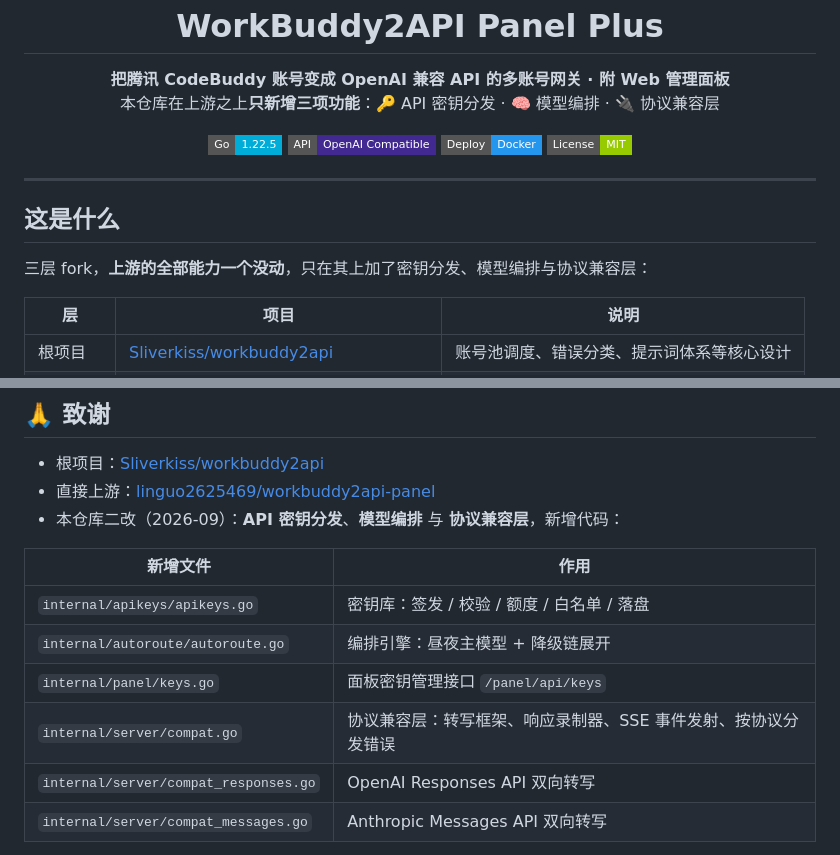
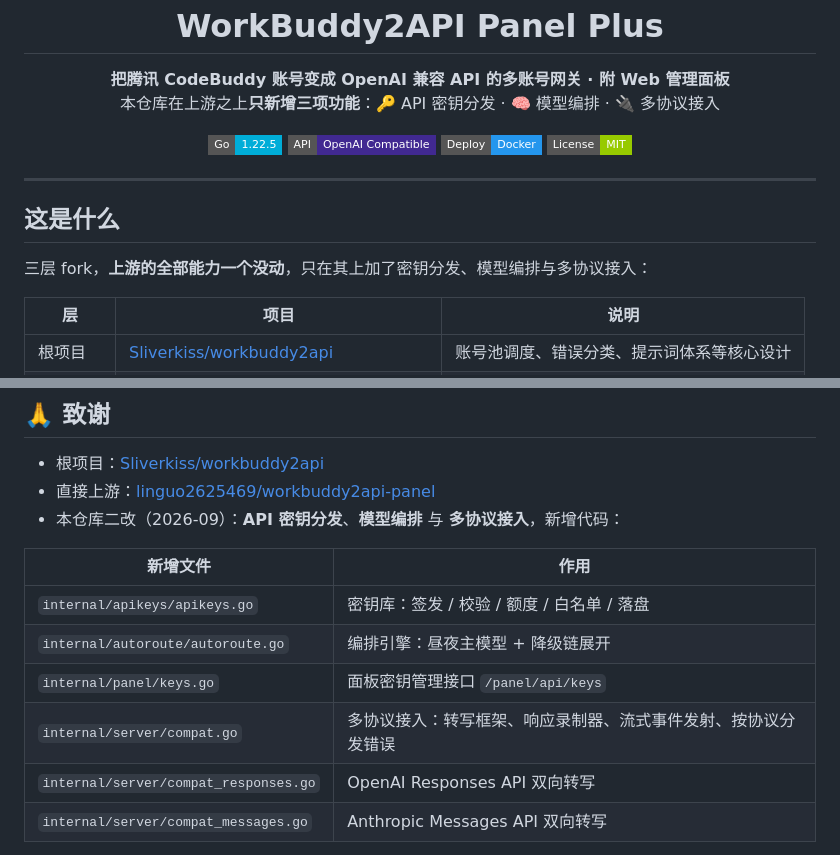
Before and after one commit to JACKY199503/workbuddy2api-panel-plus, a Markdown page: README.md, 2 parts joined by grey strips. GitHub-like rendering; badges without logos.

```diff
--- a/README.md
+++ b/README.md
@@ -6,7 +6,7 @@
 
 <p align="center">
   <b>把腾讯 CodeBuddy 账号变成 OpenAI 兼容 API 的多账号网关 · 附 Web 管理面板</b><br>
-  本仓库在上游之上<b>只新增三项功能</b>：🔑 API 密钥分发 · 🧠 模型编排 · 🔌 协议兼容层
+  本仓库在上游之上<b>只新增三项功能</b>：🔑 API 密钥分发 · 🧠 模型编排 · 🔌 多协议接入
 </p>
 
 <p align="center">
@@ -20,7 +20,7 @@
 
 ## 这是什么
 
-三层 fork，**上游的全部能力一个没动**，只在其上加了密钥分发、模型编排与协议兼容层：
+三层 fork，**上游的全部能力一个没动**，只在其上加了密钥分发、模型编排与多协议接入：
 
 | 层 | 项目 | 说明 |
 |---|---|---|
@@ -198,14 +199,14 @@ Claude Code 直接把 `ANTHROPIC_BASE_URL` 指到网关即可（`http://HOST:786
 
 - 根项目：[Sliverkiss/workbuddy2api](https://github.com/Sliverkiss/workbuddy2api)
 - 直接上游：[linguo2625469/workbuddy2api-panel](https://github.com/linguo2625469/workbuddy2api-panel)
-- 本仓库二改（2026-09）：**API 密钥分发**、**模型编排** 与 **协议兼容层**，新增代码：
+- 本仓库二改（2026-09）：**API 密钥分发**、**模型编排** 与 **多协议接入**，新增代码：
 
 | 新增文件 | 作用 |
 |---|---|
 | `internal/apikeys/apikeys.go` | 密钥库：签发 / 校验 / 额度 / 白名单 / 落盘 |
 | `internal/autoroute/autoroute.go` | 编排引擎：昼夜主模型 + 降级链展开 |
 | `internal/panel/keys.go` | 面板密钥管理接口 `/panel/api/keys` |
-| `internal/server/compat.go` | 协议兼容层：转写框架、响应录制器、SSE 事件发射、按协议分发错误 |
+| `internal/server/compat.go` | 多协议接入：转写框架、响应录制器、流式事件发射、按协议分发错误 |
 | `internal/server/compat_responses.go` | OpenAI Responses API 双向转写 |
 | `internal/server/compat_messages.go` | Anthropic Messages API 双向转写 |
 
```
Also changed, not shown: other parts of README.md (+50 -49 lines).
